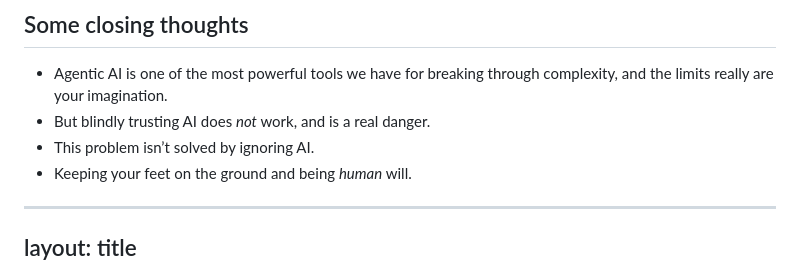
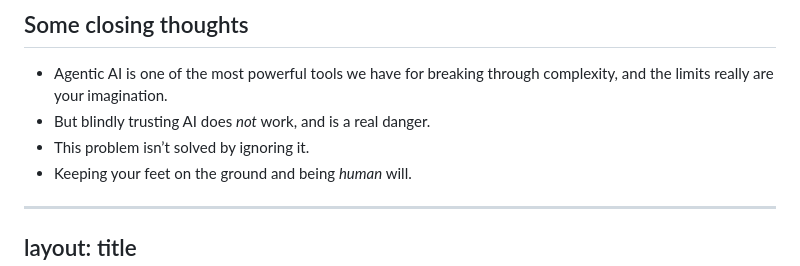
Before and after one commit to sigilmakes/agentic-ai-and-you-web, a Markdown page: src/slides.md, the part around the change. GitHub-like rendering.

Commit message:
small tweak to wording on final slide

```diff
--- a/src/slides.md
+++ b/src/slides.md
@@ -408,7 +408,7 @@ steps: true
 
 - Agentic AI is one of the most powerful tools we have for breaking through complexity, and the limits really are your imagination.
 - But blindly trusting AI does *not* work, and is a real danger.
-- This problem isn’t solved by ignoring AI.
+- This problem isn’t solved by ignoring it.
 - Keeping your feet on the ground and being *human* will.
 
 ---
```
